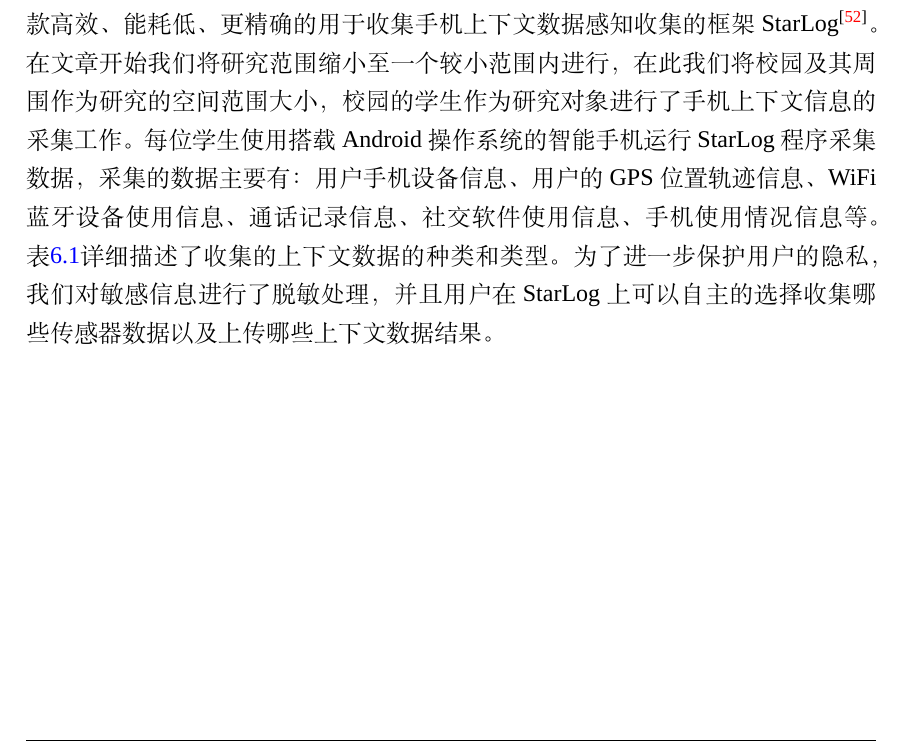
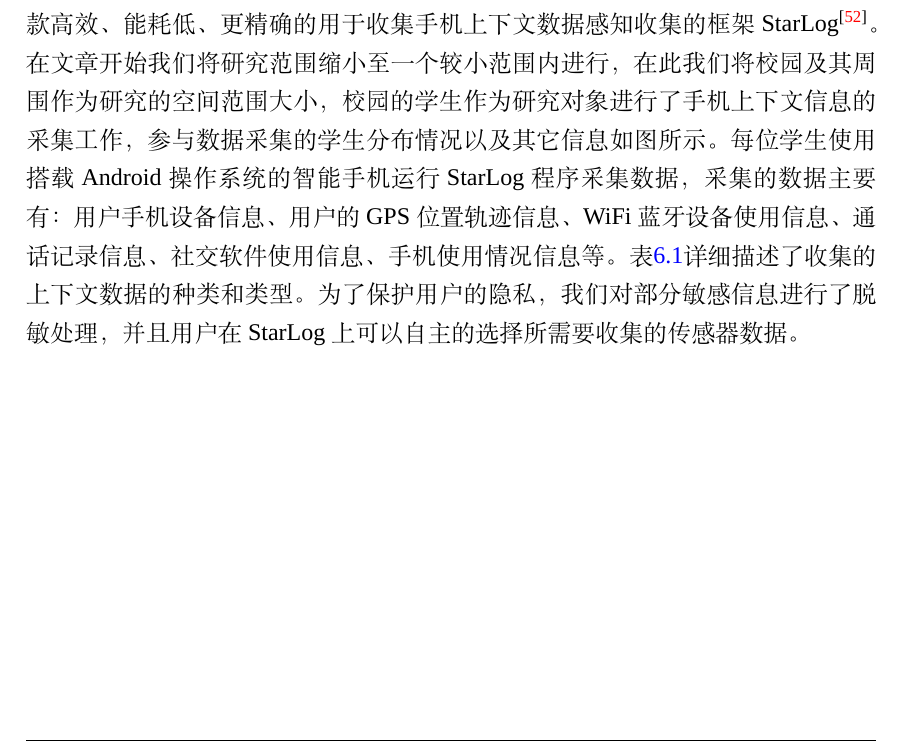
Before and after one commit to CrazySnailer/nudtPaper, a LaTeX thesis (thesis.tex, which reads data/chap02.tex): part of page 77 of 108, cut so that both start at the same text. Compiled offline with XeLaTeX; a missing font is replaced by an installed copy or a similar font.

Commit message:
在寝室写的

```diff
--- a/data/chap02.tex
+++ b/data/chap02.tex
@@ -871,10 +871,9 @@ RS_{WiFi}(u_{i},u_{j})=\sum_{x ,y }^{ Date_{i}, Date_{j}}W_{i,j,x,y,s,t}\sum_{s,
 本章就RSMHD各层中基于不同移动感知数据源的用户关系强度计算模块进行了细致的分析和讨论，首先对本课题研究提出的RSMHD用户关系强度计算框架的计算方法进行了简单概述，通过输入用户的GPS位置感知数据、WiFi和蓝牙上下文感知数据来计算用户之间的关系强度；其次，我们分别针对RSMHD模型中的不同层的源数据处理以及输入进行了完备的描述，为接下来计算做好数据准备；然后我们分别就如何基于用户GPS轨迹数据、用户WiFi上下文感知数据、用户蓝牙上下文感知数据计算用户之间的关系强度的方法进行阐述；最后我们采用集成学习的思想对每层的计算结果进行融合得到用户之间最终的关系强度结果。在下一章中我们将主要介绍本研究实验所采用的数据集，以及RSMHD用户关系计算模型所得出的结果等。
 \section{实验数据集介绍}
 \label{sec:section5-1}
-在实验的过程中，我们使用的是由自己基于文献\cite{rawassizadeh2013ubiqlog}中的收集框架改进的一款高效、能耗低、更精确的用于收集手机上下文数据感知收集的框架StarLog\upcite{xiaoyunsensor}。在文章开始我们将研究范围缩小至一个较小范围内进行，在此我们将校园及其周围作为研究的空间范围大小，校园的学生作为研究对象进行了手机上下文信息的采集工作。每位学生使用搭载Android 操作系统的智能手机运行StarLog 程序采集数据，采集的数据主要有：用户手机设备信息、用户的GPS位置轨迹信息、WiFi蓝牙设备使用信息、通话记录信息、社交软件使用信息、手机使用情况信息等。表\ref{tablesource}详细描述了收集的上下文数据的种类和类型。为了进一步保护用户的隐私，我们对敏感信息进行了脱敏处理，并且用户在StarLog 上可以自主的选择收集哪些传感器数据以及上传哪些上下文数据结果。
+在实验的过程中，我们使用的是由自己基于文献\cite{rawassizadeh2013ubiqlog}中的收集框架改进的一款高效、能耗低、更精确的用于收集手机上下文数据感知收集的框架StarLog\upcite{xiaoyunsensor}。在文章开始我们将研究范围缩小至一个较小范围内进行，在此我们将校园及其周围作为研究的空间范围大小，校园的学生作为研究对象进行了手机上下文信息的采集工作，参与数据采集的学生分布情况以及其它信息如图 所示。每位学生使用搭载Android 操作系统的智能手机运行StarLog 程序采集数据，采集的数据主要有：用户手机设备信息、用户的GPS位置轨迹信息、WiFi蓝牙设备使用信息、通话记录信息、社交软件使用信息、手机使用情况信息等。表\ref{tablesource}详细描述了收集的上下文数据的种类和类型。为了保护用户的隐私，我们对部分敏感信息进行了脱敏处理，并且用户在StarLog上可以自主的选择所需要收集的传感器数据。
 \begin{center}
 \begin{table}[H]
-
 	\renewcommand{\arraystretch}{1.3}
 	% if using array.sty, it might be a good idea to tweak the value of
 	% \extrarowheight as needed to properly center the text within the cells
```
Also changed, not shown: data/chap02.tex (4 more changed lines).
